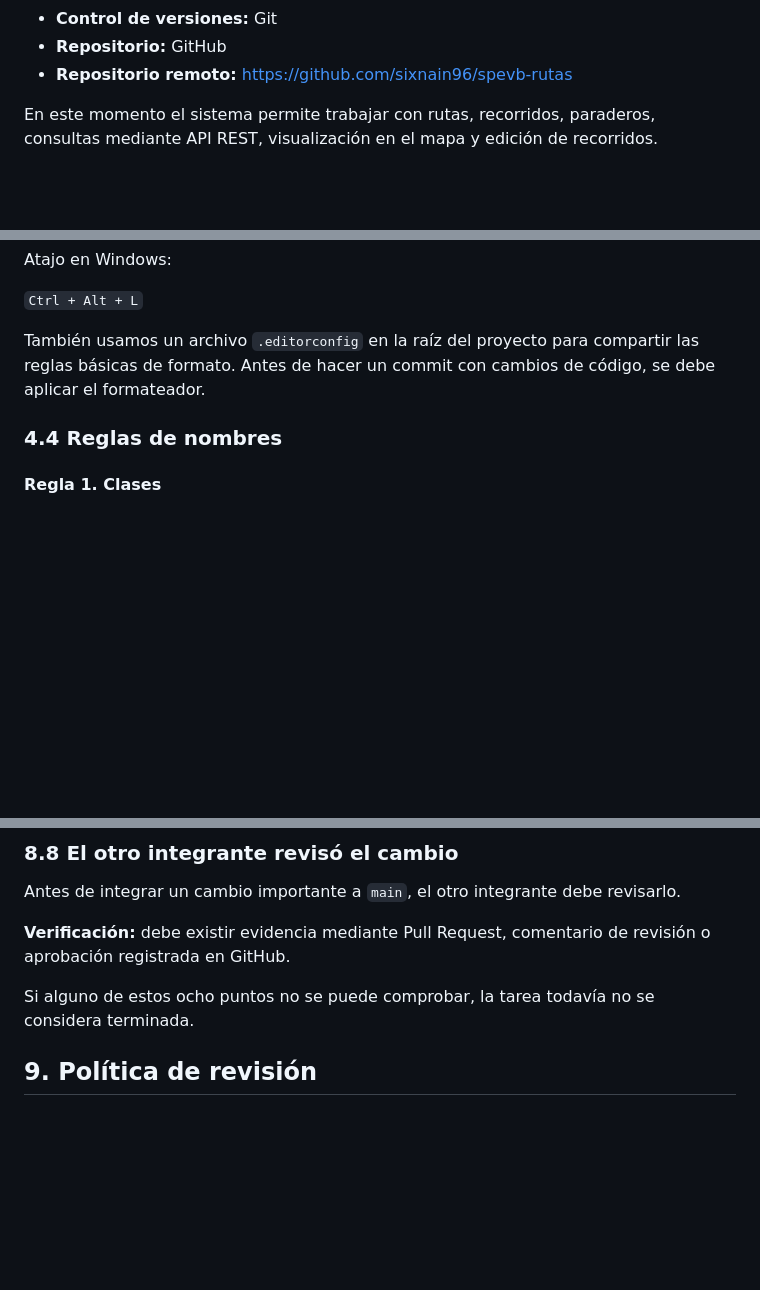
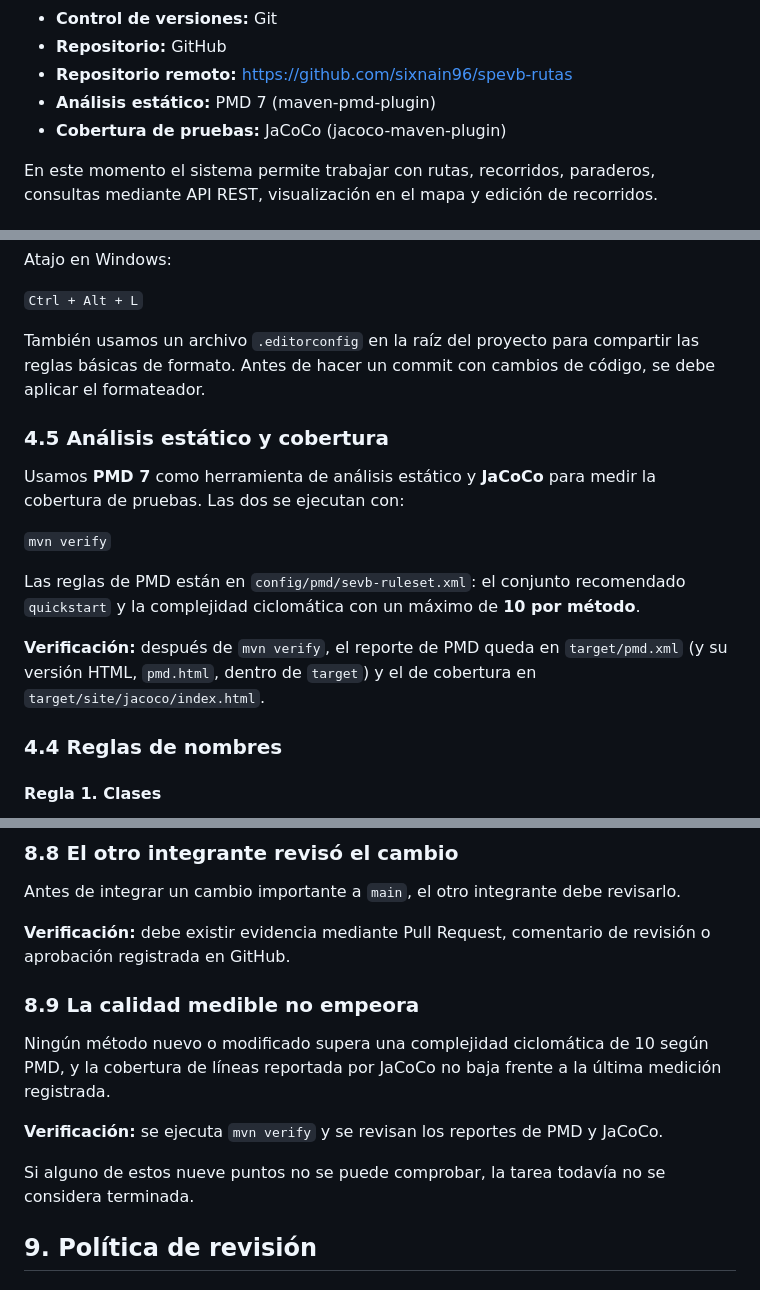
Before and after one commit to sixnain96/spevb-rutas, a Markdown page: ESTANDARES.md, 3 parts joined by grey strips. Drawn GitHub-style; blank space fills up the shorter version.

Commit message:
docs(estandares): adopta PMD y JaCoCo y agrega la DoD 8.9

```diff
--- a/ESTANDARES.md
+++ b/ESTANDARES.md
@@ -23,6 +23,8 @@ Actualmente el proyecto está desarrollado con las siguientes herramientas:
 - **Control de versiones:** Git
 - **Repositorio:** GitHub
 - **Repositorio remoto:** https://github.com/sixnain96/spevb-rutas
+- **Análisis estático:** PMD 7 (maven-pmd-plugin)
+- **Cobertura de pruebas:** JaCoCo (jacoco-maven-plugin)
 
 En este momento el sistema permite trabajar con rutas, recorridos, paraderos, consultas mediante API REST, visualización en el mapa y edición de recorridos.
 
@@ -90,6 +92,16 @@ Atajo en Windows:
 `Ctrl + Alt + L`
 
 También usamos un archivo `.editorconfig` en la raíz del proyecto para compartir las reglas básicas de formato. Antes de hacer un commit con cambios de código, se debe aplicar el formateador.
+
+### 4.5 Análisis estático y cobertura
+
+Usamos **PMD 7** como herramienta de análisis estático y **JaCoCo** para medir la cobertura de pruebas. Las dos se ejecutan con:
+
+`mvn verify`
+
+Las reglas de PMD están en `config/pmd/sevb-ruleset.xml`: el conjunto recomendado `quickstart` y la complejidad ciclomática con un máximo de **10 por método**.
+
+**Verificación:** después de `mvn verify`, el reporte de PMD queda en `target/pmd.xml` (y su versión HTML, `pmd.html`, dentro de `target`) y el de cobertura en `target/site/jacoco/index.html`.
 
 ### 4.4 Reglas de nombres
 
@@ -252,7 +264,13 @@ Antes de integrar un cambio importante a `main`, el otro integrante debe revisar
 
 **Verificación:** debe existir evidencia mediante Pull Request, comentario de revisión o aprobación registrada en GitHub.
 
-Si alguno de estos ocho puntos no se puede comprobar, la tarea todavía no se considera terminada.
+### 8.9 La calidad medible no empeora
+
+Ningún método nuevo o modificado supera una complejidad ciclomática de 10 según PMD, y la cobertura de líneas reportada por JaCoCo no baja frente a la última medición registrada.
+
+**Verificación:** se ejecuta `mvn verify` y se revisan los reportes de PMD y JaCoCo.
+
+Si alguno de estos nueve puntos no se puede comprobar, la tarea todavía no se considera terminada.
 
 ## 9. Política de revisión
 
```
Also changed, not shown: other parts of ESTANDARES.md (+1 -0 lines).
